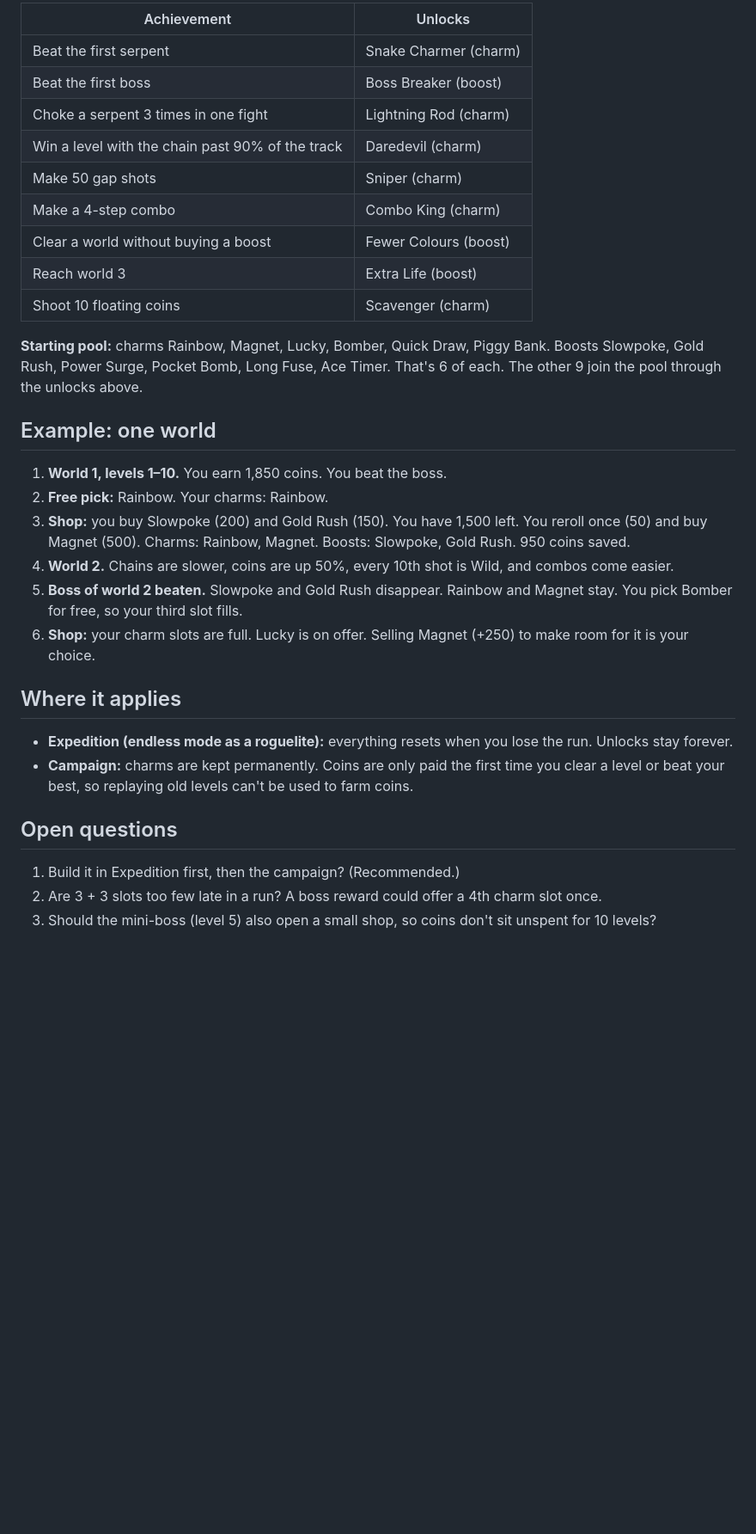
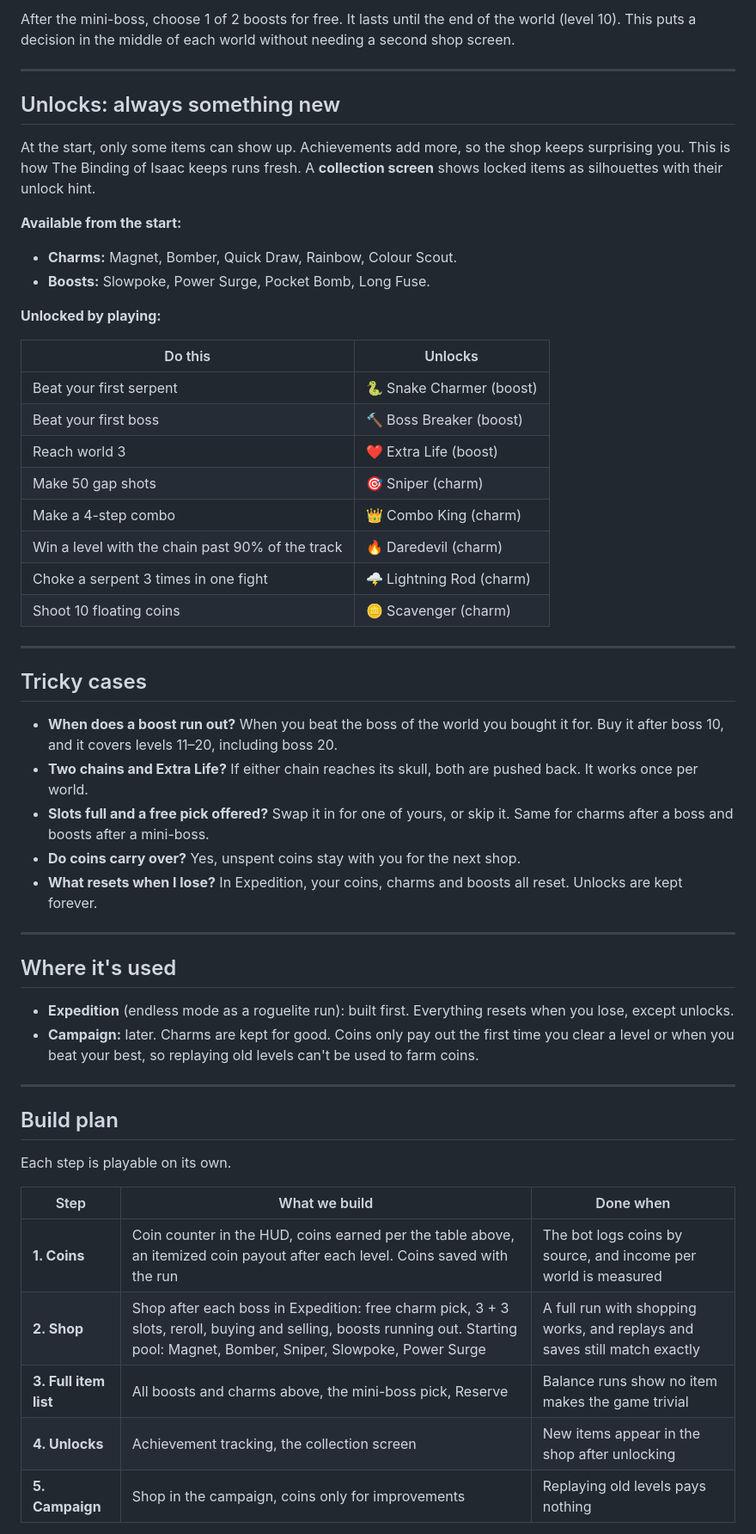
Before and after one commit to justinwlin/zuma-marbles, a Markdown page: docs/charms-and-boosts.md, the part around one of its changes. Shown at 86% size. Rendered like a GitHub page; blank space fills up the shorter version.

```diff
--- a/docs/charms-and-boosts.md
+++ b/docs/charms-and-boosts.md
@@ -94,34 +126,57 @@ At the start, only 6 charms and 6 boosts can appear in the shop. Each achievemen
 
-| Achievement | Unlocks |
+After the mini-boss, choose 1 of 2 boosts for free. It lasts until the end of the world (level 10). This puts a decision in the middle of each world without needing a second shop screen.
+
+---
+
+## Unlocks: always something new
+
+At the start, only some items can show up. Achievements add more, so the shop keeps surprising you. This is how The Binding of Isaac keeps runs fresh. A **collection screen** shows locked items as silhouettes with their unlock hint.
+
+**Available from the start:**
+- **Charms:** Magnet, Bomber, Quick Draw, Rainbow, Colour Scout.
+- **Boosts:** Slowpoke, Power Surge, Pocket Bomb, Long Fuse.
+
+**Unlocked by playing:**
+
+| Do this | Unlocks |
 |---|---|
-| Beat the first serpent | Snake Charmer (charm) |
-| Beat the first boss | Boss Breaker (boost) |
-| Choke a serpent 3 times in one fight | Lightning Rod (charm) |
-| Win a level with the chain past 90% of the track | Daredevil (charm) |
-| Make 50 gap shots | Sniper (charm) |
-| Make a 4-step combo | Combo King (charm) |
-| Clear a world without buying a boost | Fewer Colours (boost) |
-| Reach world 3 | Extra Life (boost) |
-| Shoot 10 floating coins | Scavenger (charm) |
+| Beat your first serpent | 🐍 Snake Charmer (boost) |
+| Beat your first boss | 🔨 Boss Breaker (boost) |
+| Reach world 3 | ❤️ Extra Life (boost) |
+| Make 50 gap shots | 🎯 Sniper (charm) |
+| Make a 4-step combo | 👑 Combo King (charm) |
+| Win a level with the chain past 90% of the track | 🔥 Daredevil (charm) |
+| Choke a serpent 3 times in one fight | 🌩️ Lightning Rod (charm) |
+| Shoot 10 floating coins | 🪙 Scavenger (charm) |
 
-**Starting pool:** charms Rainbow, Magnet, Lucky, Bomber, Quick Draw, Piggy Bank. Boosts Slowpoke, Gold Rush, Power Surge, Pocket Bomb, Long Fuse, Ace Timer. That's 6 of each. The other 9 join the pool through the unlocks above.
+---
 
-## Example: one world
+## Tricky cases
 
-1. **World 1, levels 1–10.** You earn 1,850 coins. You beat the boss.
-2. **Free pick:** Rainbow. Your charms: Rainbow.
-3. **Shop:** you buy Slowpoke (200) and Gold Rush (150). You have 1,500 left. You reroll once (50) and buy Magnet (500). Charms: Rainbow, Magnet. Boosts: Slowpoke, Gold Rush. 950 coins saved.
-4. **World 2.** Chains are slower, coins are up 50%, every 10th shot is Wild, and combos come easier.
-5. **Boss of world 2 beaten.** Slowpoke and Gold Rush disappear. Rainbow and Magnet stay. You pick Bomber for free, so your third slot fills.
-6. **Shop:** your charm slots are full. Lucky is on offer. Selling Magnet (+250) to make room for it is your choice.
+- **When does a boost run out?** When you beat the boss of the world you bought it for. Buy it after boss 10, and it covers levels 11–20, including boss 20.
+- **Two chains and Extra Life?** If either chain reaches its skull, both are pushed back. It works once per world.
+- **Slots full and a free pick offered?** Swap it in for one of yours, or skip it. Same for charms after a boss and boosts after a mini-boss.
+- **Do coins carry over?** Yes, unspent coins stay with you for the next shop.
+- **What resets when I lose?** In Expedition, your coins, charms and boosts all reset. Unlocks are kept forever.
 
-## Where it applies
+---
 
-- **Expedition (endless mode as a roguelite):** everything resets when you lose the run. Unlocks stay forever.
-- **Campaign:** charms are kept permanently. Coins are only paid the first time you clear a level or beat your best, so replaying old levels can't be used to farm coins.
+## Where it's used
 
-## Open questions
+- **Expedition** (endless mode as a roguelite run): built first. Everything resets when you lose, except unlocks.
+- **Campaign:** later. Charms are kept for good. Coins only pay out the first time you clear a level or when you beat your best, so replaying old levels can't be used to farm coins.
 
-1. Build it in Expedition first, then the campaign? (Recommended.)
-2. Are 3 + 3 slots too few late in a run? A boss reward could offer a 4th charm slot once.
-3. Should the mini-boss (level 5) also open a small shop, so coins don't sit unspent for 10 levels?
+---
+
+## Build plan
+
+Each step is playable on its own.
+
+| Step | What we build | Done when |
+|---|---|---|
+| **1. Coins** | Coin counter in the HUD, coins earned per the table above, an itemized coin payout after each level. Coins saved with the run | The bot logs coins by source, and income per world is measured |
+| **2. Shop** | Shop after each boss in Expedition: free charm pick, 3 + 3 slots, reroll, buying and selling, boosts running out. Starting pool: Magnet, Bomber, Sniper, Slowpoke, Power Surge | A full run with shopping works, and replays and saves still match exactly |
+| **3. Full item list** | All boosts and charms above, the mini-boss pick, Reserve | Balance runs show no item makes the game trivial |
+| **4. Unlocks** | Achievement tracking, the collection screen | New items appear in the shop after unlocking |
+| **5. Campaign** | Shop in the campaign, coins only for improvements | Replaying old levels pays nothing |
+
```
Also changed, not shown: other parts of docs/charms-and-boosts.md (+111 -61 lines), docs/game-loop.md (+1 -1 lines).
